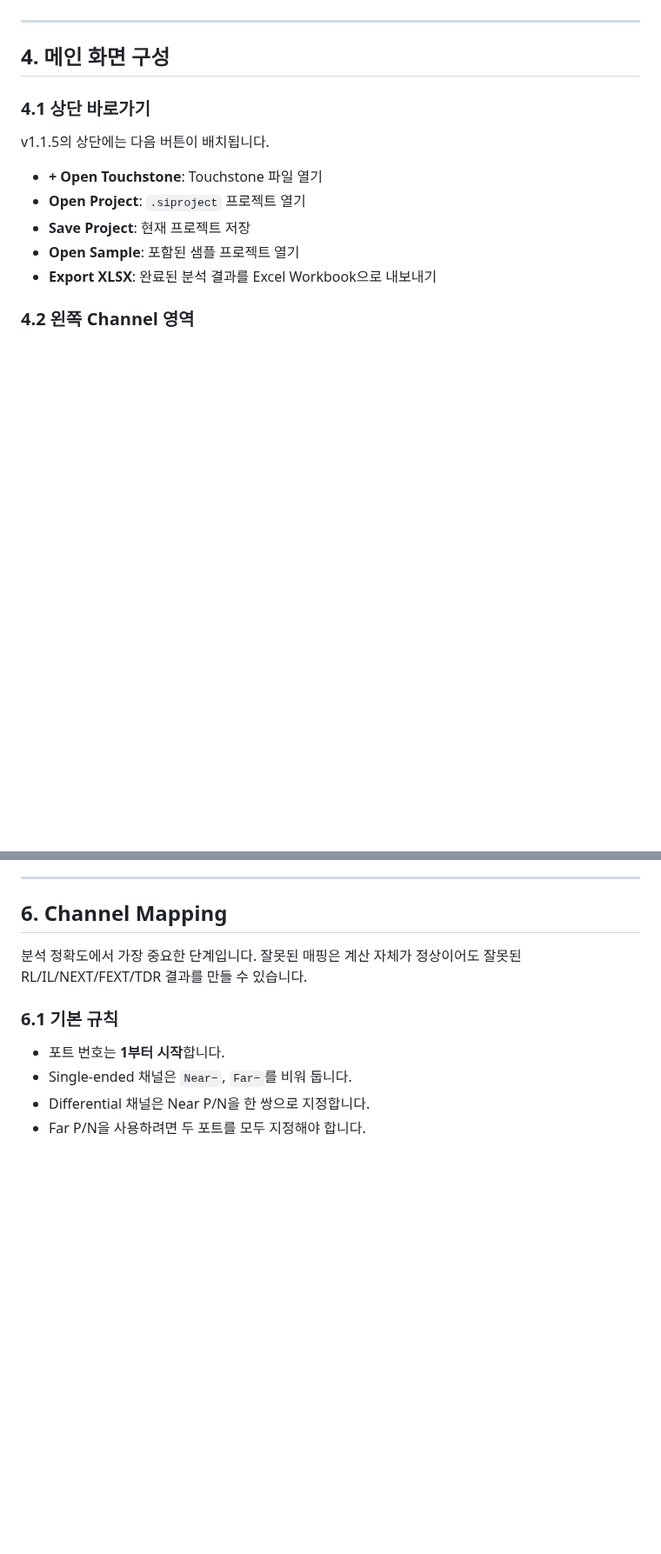
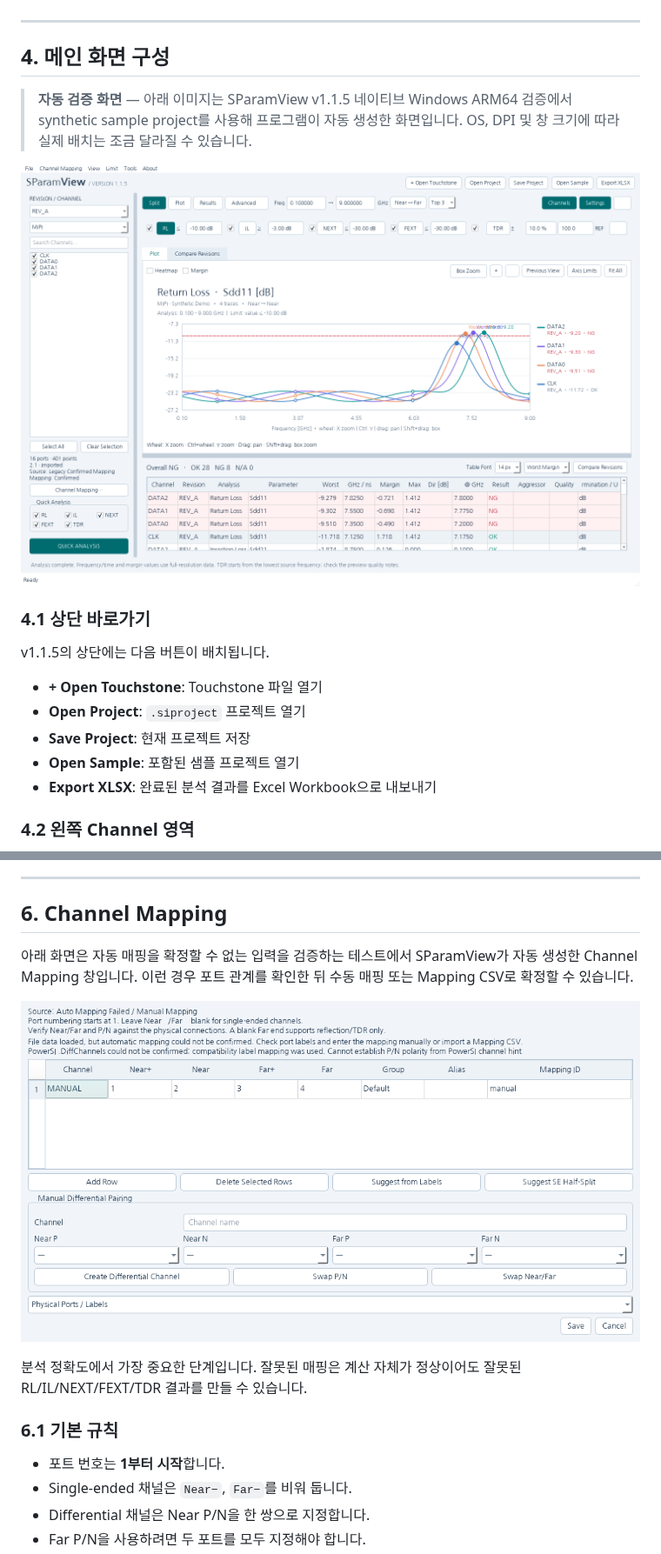
Before and after one commit to july-rust/SParamView-Public, a Markdown page: docs/USER_GUIDE_KO.md, 2 parts joined by grey strips. Shown at 87% size. Rendered like a GitHub page; pictures changed too: docs/images/01_Main_Window.png (added), docs/images/02_Channel_Mapping.png (added); blank space fills up the shorter version.

Commit message:
docs: add validated UI screenshots to user guides

```diff
--- a/docs/USER_GUIDE_KO.md
+++ b/docs/USER_GUIDE_KO.md
@@ -83,6 +83,10 @@ Project 저장 또는 XLSX / PNG / CSV Export
 
 ## 4. 메인 화면 구성
 
+> **자동 검증 화면** — 아래 이미지는 SParamView v1.1.5 네이티브 Windows ARM64 검증에서 synthetic sample project를 사용해 프로그램이 자동 생성한 화면입니다. OS, DPI 및 창 크기에 따라 실제 배치는 조금 달라질 수 있습니다.
+
+![SParamView v1.1.5 메인 화면](images/01_Main_Window.png)
+
 ### 4.1 상단 바로가기
 
 v1.1.5의 상단에는 다음 버튼이 배치됩니다.
@@ -129,6 +133,10 @@ SParamView는 원본 Touchstone 파일을 수정하지 않고 로컬에서 읽
 ---
 
 ## 6. Channel Mapping
+
+아래 화면은 자동 매핑을 확정할 수 없는 입력을 검증하는 테스트에서 SParamView가 자동 생성한 Channel Mapping 창입니다. 이런 경우 포트 관계를 확인한 뒤 수동 매핑 또는 Mapping CSV로 확정할 수 있습니다.
+
+![SParamView Channel Mapping 화면](images/02_Channel_Mapping.png)
 
 분석 정확도에서 가장 중요한 단계입니다. 잘못된 매핑은 계산 자체가 정상이어도 잘못된 RL/IL/NEXT/FEXT/TDR 결과를 만들 수 있습니다.
 
```
Also changed, not shown: other parts of docs/USER_GUIDE_KO.md (+4 -0 lines), docs/USER_GUIDE_EN.md (+12 -0 lines), docs/images/README.md (added, +15 -0 lines), docs/images/03_RL_Analysis_Graph.png (added), 1 other file.
